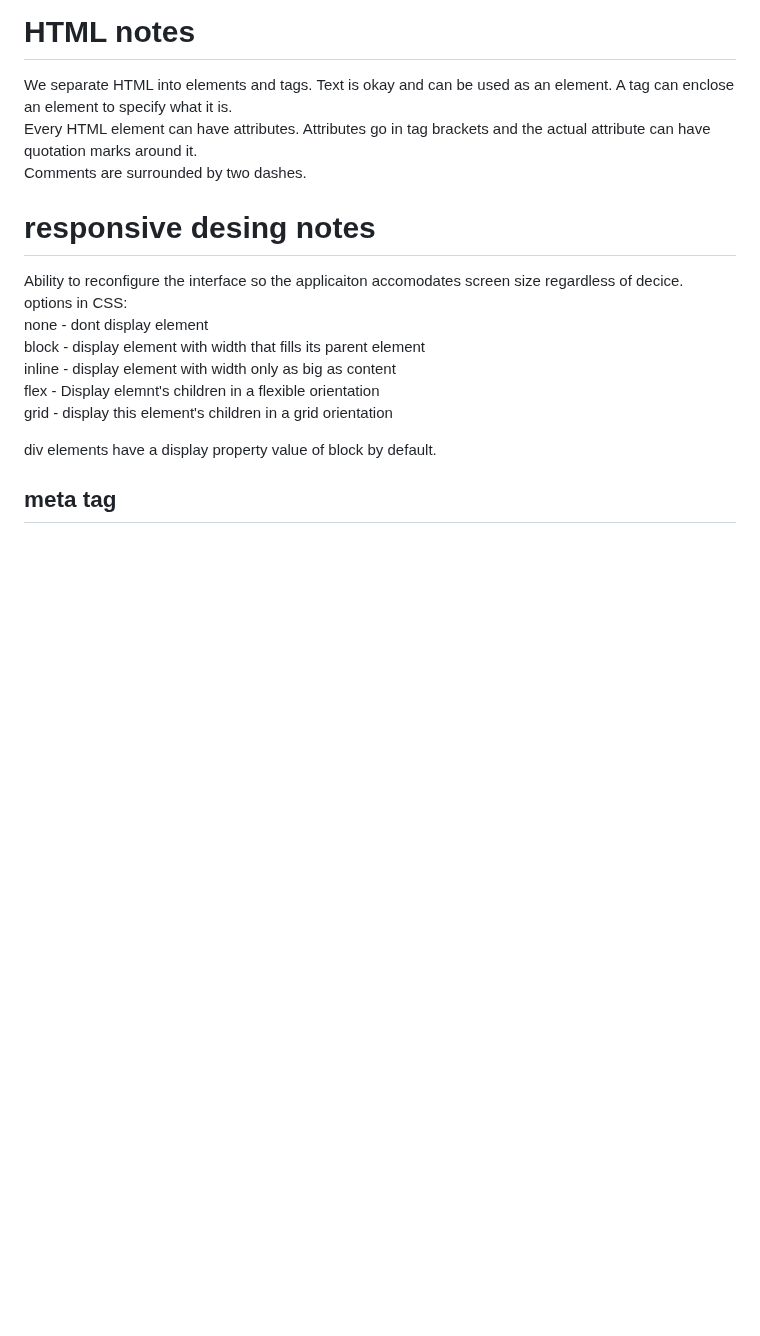
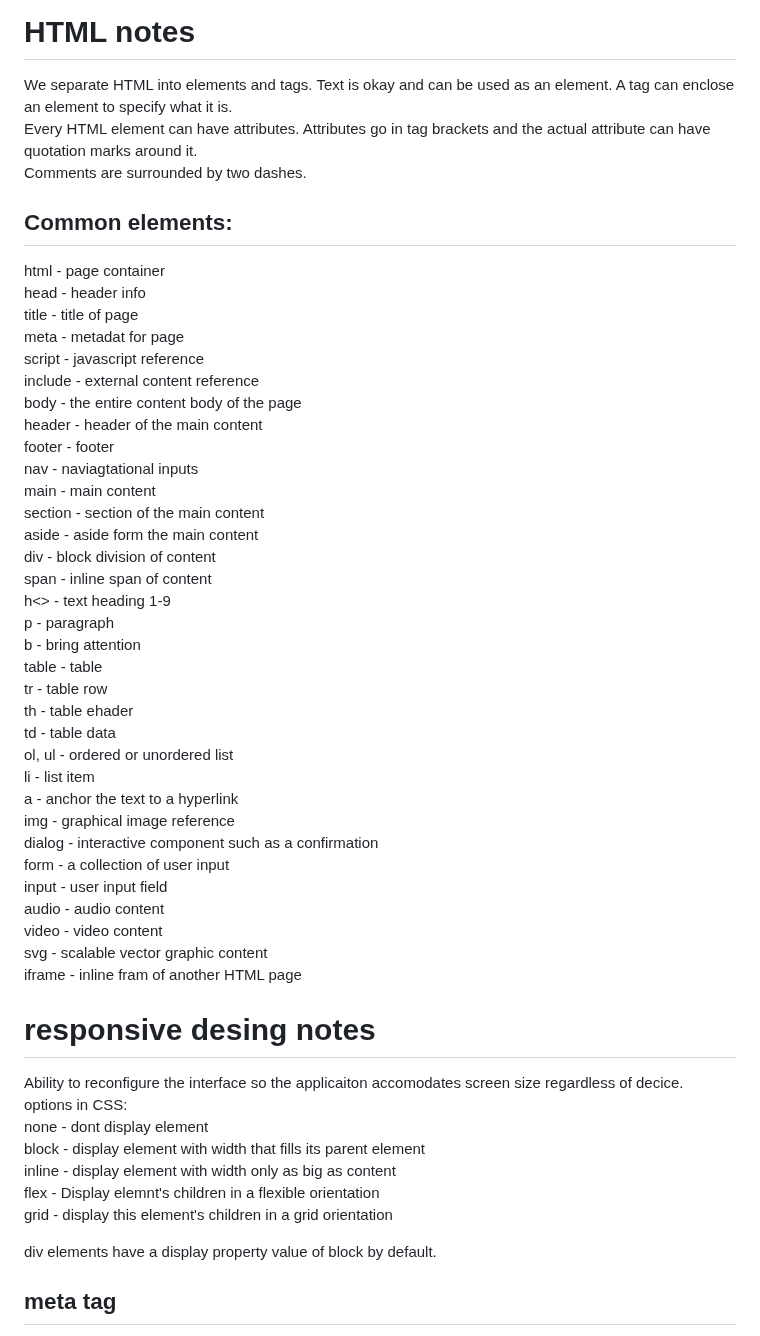
Before and after one commit to colintsmith/startup, a Markdown page: notes.md, the part around the change. Rendered like a GitHub page; blank space fills up the shorter version.

Commit message:
HTML elements table

```diff
--- a/notes.md
+++ b/notes.md
@@ -64,6 +64,41 @@ ctrl -wq - close current window
 We separate HTML into elements and tags. Text is okay and can be used as an element. A tag can enclose an element to specify what it is.
 Every HTML element can have attributes. Attributes go in tag brackets and the actual attribute can have quotation marks around it.
 Comments are surrounded by two dashes.
+
+## Common elements:
+html - page container
+head - header info
+title - title of page
+meta - metadat for page
+script - javascript reference
+include - external content reference
+body - the entire content body of the page
+header - header of the main content
+footer - footer
+nav - naviagtational inputs
+main - main content
+section - section of the main content
+aside - aside form the main content
+div - block division of content
+span - inline span of content
+h<> - text heading 1-9
+p - paragraph
+b - bring attention
+table - table
+tr - table row
+th - table ehader
+td - table data
+ol, ul - ordered or unordered list
+li - list item
+a - anchor the text to a hyperlink
+img - graphical image reference
+dialog - interactive component such as a confirmation
+form - a collection of user input
+input - user input field
+audio - audio content
+video - video content
+svg - scalable vector graphic content
+iframe - inline fram of another HTML page
 
 # responsive desing notes
 Ability to reconfigure the interface so the applicaiton accomodates screen size regardless of decice.
```
